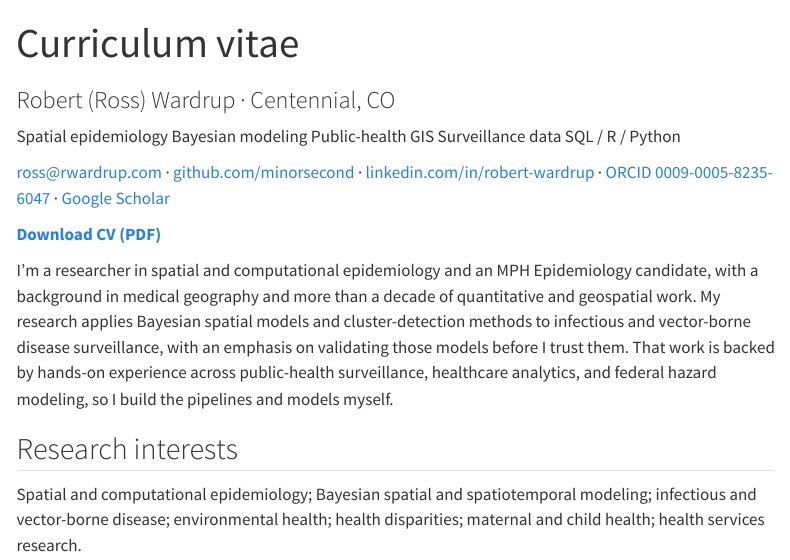
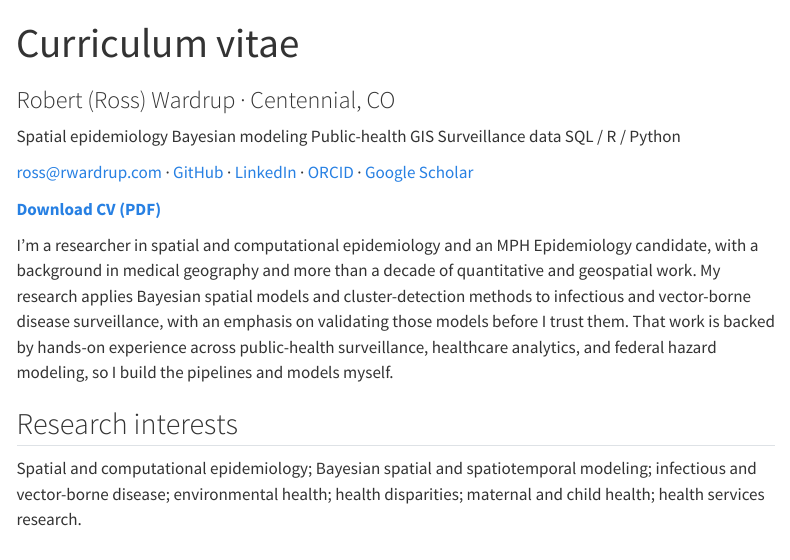
Before and after one commit to minorsecond/minorsecond.github.io, a Quarto document (cv.qmd): the page in a window 1100 px wide, from its top. Rendered offline with R 4.5, knitr and Pandoc in place of Quarto, with nearby package versions; menus at the side of the page are left out.

Commit message:
Clean up CV contact line: short labels instead of raw URLs/ORCID number
The full ORCID iD was wrapping mid-number. Use GitHub / LinkedIn / ORCID /
Google Scholar labels so the line reads cleanly on one row.

Co-Authored-By: Claude Opus 4.8 <noreply@anthropic.com>

```diff
--- a/cv.qmd
+++ b/cv.qmd
@@ -9,9 +9,9 @@ description: "Curriculum vitae for Ross Wardrup — spatial and computational ep
 :::
 
 [ross@rwardrup.com](mailto:ross@rwardrup.com) ·
-[github.com/minorsecond](https://github.com/minorsecond) ·
-[linkedin.com/in/robert-wardrup](https://www.linkedin.com/in/robert-wardrup/) ·
-[ORCID 0009-0005-8235-6047](https://orcid.org/0009-0005-8235-6047) ·
+[GitHub](https://github.com/minorsecond) ·
+[LinkedIn](https://www.linkedin.com/in/robert-wardrup/) ·
+[ORCID](https://orcid.org/0009-0005-8235-6047) ·
 [Google Scholar](https://scholar.google.com/citations?user=NAcxI4IAAAAJ)
 
 **[Download CV (PDF)](assets/cv/ross-wardrup-cv.pdf)**
```
